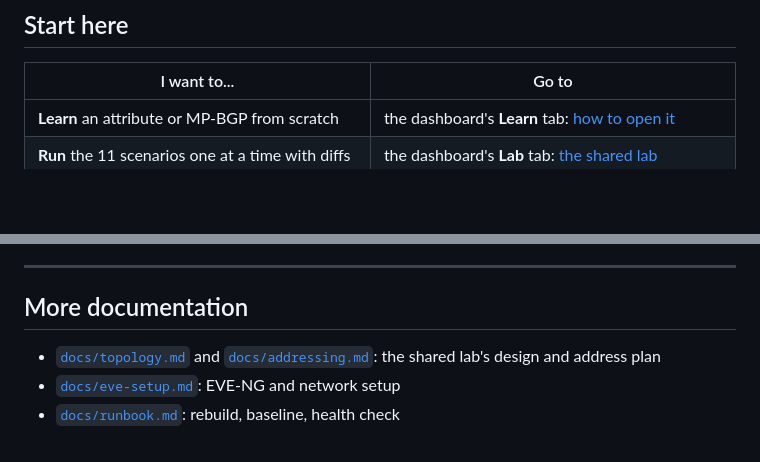
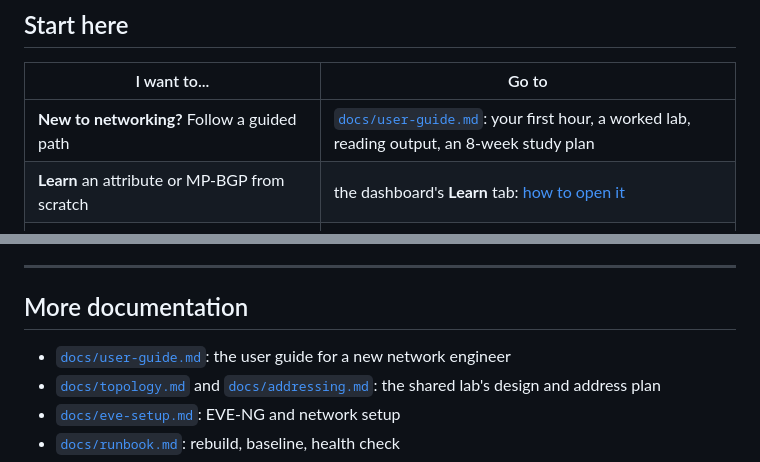
Before and after one commit to natrajexplore/BGP-Attributes-Executor-Automation_tools, a Markdown page: README.md, 2 parts joined by grey strips. Rendered like a GitHub page; blank space fills up the shorter version.

```diff
--- a/README.md
+++ b/README.md
@@ -17,6 +17,7 @@ Everything below links to files in this repository. If you are reading this on G
 
 | I want to... | Go to |
 |---|---|
+| **New to networking?** Follow a guided path | [`docs/user-guide.md`](docs/user-guide.md): your first hour, a worked lab, reading output, an 8-week study plan |
 | **Learn** an attribute or MP-BGP from scratch | the dashboard's **Learn** tab: [how to open it](#the-learn-tab) |
 | **Run** the 11 scenarios one at a time with diffs | the dashboard's **Lab** tab: [the shared lab](#the-shared-8-router-lab-and-the-lab-tab) |
 | **Build a lab by hand** on the router consoles | [`labs/<lab>/CONFIGS.md`](#how-to-work-with-a-lab) (every router's config, ready to paste) |
@@ -274,6 +275,7 @@ After recreating the Kafka container, restart the exporter (`docker restart bgp-
 
 ## More documentation
 
+* [`docs/user-guide.md`](docs/user-guide.md): the user guide for a new network engineer
 * [`docs/topology.md`](docs/topology.md) and [`docs/addressing.md`](docs/addressing.md): the shared lab's design and address plan
 * [`docs/eve-setup.md`](docs/eve-setup.md): EVE-NG and network setup
 * [`docs/runbook.md`](docs/runbook.md): rebuild, baseline, health check
```
Also changed, not shown: docs/user-guide.md (added, +420 -0 lines).
